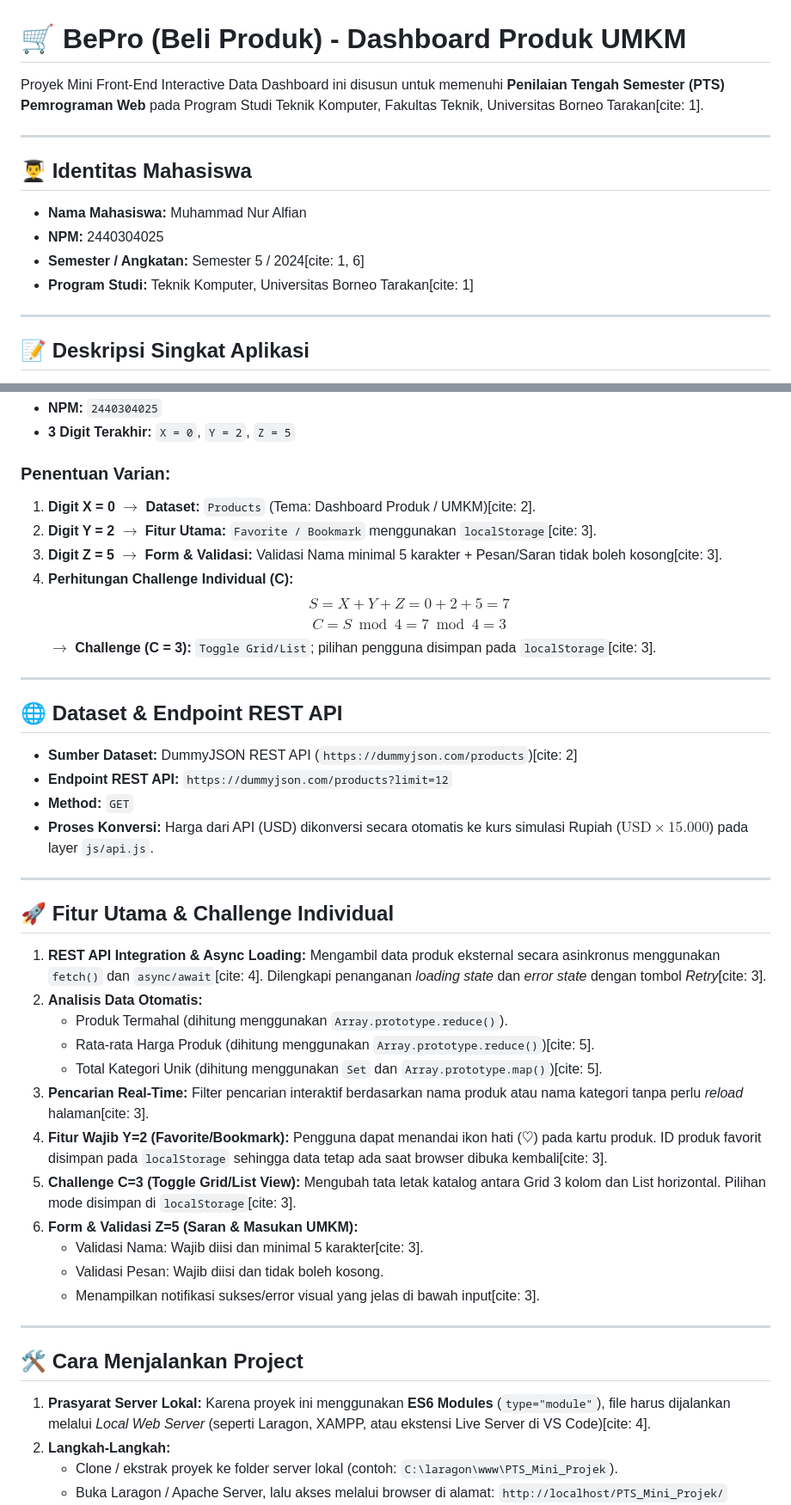
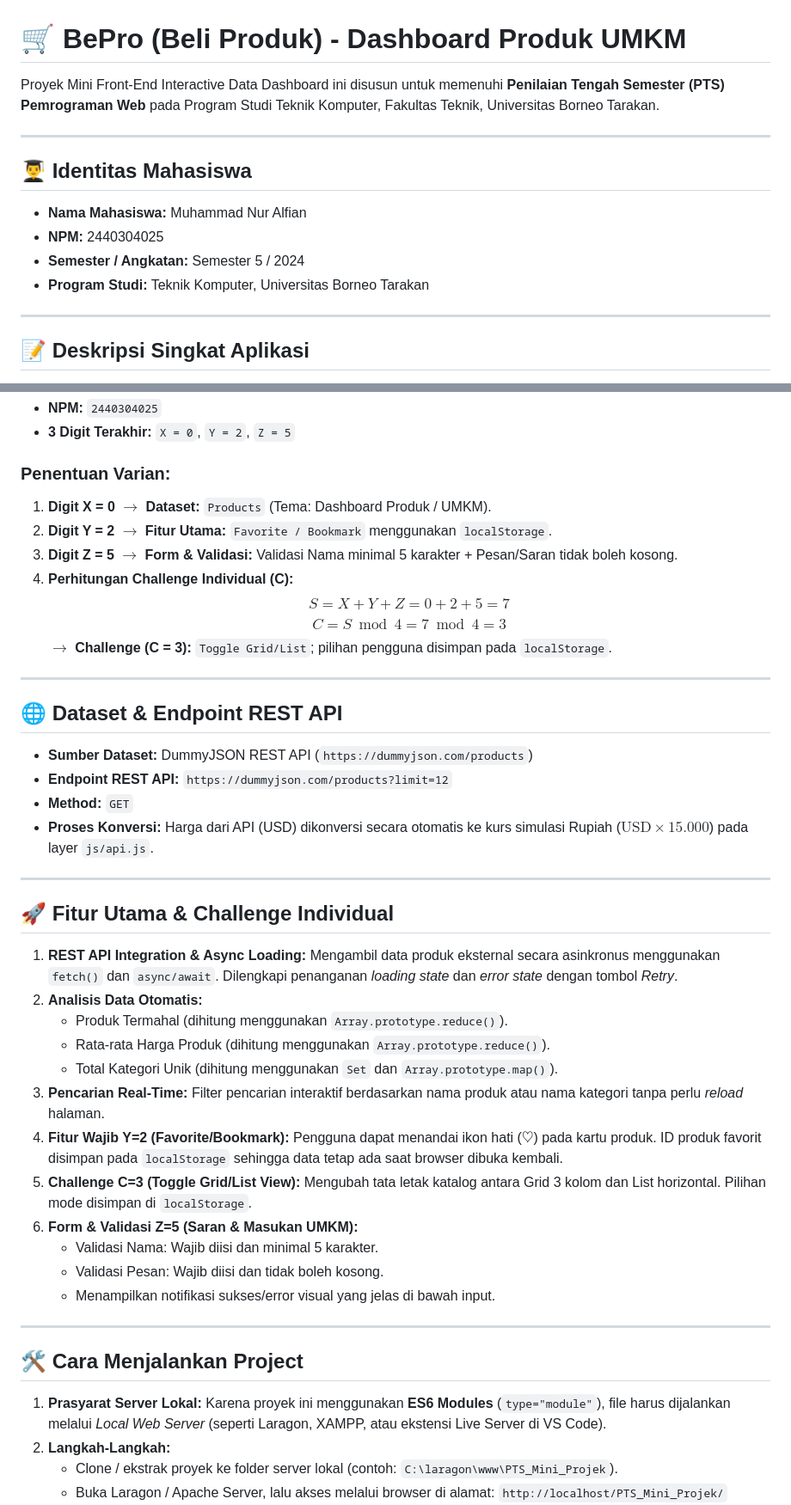
Before and after one commit to alfioid/PTS_Mini_Projek, a Markdown page: README.md, 2 parts joined by grey strips. Shown at 86% size. Rendered like a GitHub page.

Commit message:
memperbaiki README.md

```diff
--- a/README.md
+++ b/README.md
@@ -1,6 +1,6 @@
 # 🛒 BePro (Beli Produk) - Dashboard Produk UMKM
 
-Proyek Mini Front-End Interactive Data Dashboard ini disusun untuk memenuhi **Penilaian Tengah Semester (PTS) Pemrograman Web** pada Program Studi Teknik Komputer, Fakultas Teknik, Universitas Borneo Tarakan[cite: 1].
+Proyek Mini Front-End Interactive Data Dashboard ini disusun untuk memenuhi **Penilaian Tengah Semester (PTS) Pemrograman Web** pada Program Studi Teknik Komputer, Fakultas Teknik, Universitas Borneo Tarakan.
 
 ---
 
@@ -8,8 +8,8 @@ Proyek Mini Front-End Interactive Data Dashboard ini disusun untuk memenuhi **Pe
 
 * **Nama Mahasiswa:** Muhammad Nur Alfian
 * **NPM:** 2440304025
-* **Semester / Angkatan:** Semester 5 / 2024[cite: 1, 6]
-* **Program Studi:** Teknik Komputer, Universitas Borneo Tarakan[cite: 1]
+* **Semester / Angkatan:** Semester 5 / 2024
+* **Program Studi:** Teknik Komputer, Universitas Borneo Tarakan
 
 ---
 
@@ -31,19 +31,19 @@ Sesuai dengan ketentuan soal PTS, variasi proyek ditentukan menggunakan 3 digit
 * **3 Digit Terakhir:** `X = 0`, `Y = 2`, `Z = 5`
 
 ### Penentuan Varian:
-1. **Digit X = 0** $\rightarrow$ **Dataset:** `Products` (Tema: Dashboard Produk / UMKM)[cite: 2].
-2. **Digit Y = 2** $\rightarrow$ **Fitur Utama:** `Favorite / Bookmark` menggunakan `localStorage`[cite: 3].
-3. **Digit Z = 5** $\rightarrow$ **Form & Validasi:** Validasi Nama minimal 5 karakter + Pesan/Saran tidak boleh kosong[cite: 3].
+1. **Digit X = 0** $\rightarrow$ **Dataset:** `Products` (Tema: Dashboard Produk / UMKM).
+2. **Digit Y = 2** $\rightarrow$ **Fitur Utama:** `Favorite / Bookmark` menggunakan `localStorage`.
+3. **Digit Z = 5** $\rightarrow$ **Form & Validasi:** Validasi Nama minimal 5 karakter + Pesan/Saran tidak boleh kosong.
 4. **Perhitungan Challenge Individual (C):**
    $$S = X + Y + Z = 0 + 2 + 5 = 7$$
    $$C = S \bmod 4 = 7 \bmod 4 = 3$$
-   $\rightarrow$ **Challenge (C = 3):** `Toggle Grid/List`; pilihan pengguna disimpan pada `localStorage`[cite: 3].
+   $\rightarrow$ **Challenge (C = 3):** `Toggle Grid/List`; pilihan pengguna disimpan pada `localStorage`.
 
 ---
 
 ## 🌐 Dataset & Endpoint REST API
 
-* **Sumber Dataset:** DummyJSON REST API (`https://dummyjson.com/products`)[cite: 2]
+* **Sumber Dataset:** DummyJSON REST API (`https://dummyjson.com/products`)
 * **Endpoint REST API:** `https://dummyjson.com/products?limit=12`
 * **Method:** `GET`
 * **Proses Konversi:** Harga dari API (USD) dikonversi secara otomatis ke kurs simulasi Rupiah ($\text{USD} \times 15.000$) pada layer `js/api.js`.
@@ -52,24 +52,24 @@ Sesuai dengan ketentuan soal PTS, variasi proyek ditentukan menggunakan 3 digit
 
 ## 🚀 Fitur Utama & Challenge Individual
 
-1. **REST API Integration & Async Loading:** Mengambil data produk eksternal secara asinkronus menggunakan `fetch()` dan `async/await`[cite: 4]. Dilengkapi penanganan *loading state* dan *error state* dengan tombol *Retry*[cite: 3].
+1. **REST API Integration & Async Loading:** Mengambil data produk eksternal secara asinkronus menggunakan `fetch()` dan `async/await`. Dilengkapi penanganan *loading state* dan *error state* dengan tombol *Retry*.
 2. **Analisis Data Otomatis:**
    * Produk Termahal (dihitung menggunakan `Array.prototype.reduce()`).
-   * Rata-rata Harga Produk (dihitung menggunakan `Array.prototype.reduce()`)[cite: 5].
-   * Total Kategori Unik (dihitung menggunakan `Set` dan `Array.prototype.map()`)[cite: 5].
-3. **Pencarian Real-Time:** Filter pencarian interaktif berdasarkan nama produk atau nama kategori tanpa perlu *reload* halaman[cite: 3].
-4. **Fitur Wajib Y=2 (Favorite/Bookmark):** Pengguna dapat menandai ikon hati ($\heartsuit$) pada kartu produk. ID produk favorit disimpan pada `localStorage` sehingga data tetap ada saat browser dibuka kembali[cite: 3].
-5. **Challenge C=3 (Toggle Grid/List View):** Mengubah tata letak katalog antara Grid 3 kolom dan List horizontal. Pilihan mode disimpan di `localStorage`[cite: 3].
+   * Rata-rata Harga Produk (dihitung menggunakan `Array.prototype.reduce()`).
+   * Total Kategori Unik (dihitung menggunakan `Set` dan `Array.prototype.map()`).
+3. **Pencarian Real-Time:** Filter pencarian interaktif berdasarkan nama produk atau nama kategori tanpa perlu *reload* halaman.
+4. **Fitur Wajib Y=2 (Favorite/Bookmark):** Pengguna dapat menandai ikon hati ($\heartsuit$) pada kartu produk. ID produk favorit disimpan pada `localStorage` sehingga data tetap ada saat browser dibuka kembali.
+5. **Challenge C=3 (Toggle Grid/List View):** Mengubah tata letak katalog antara Grid 3 kolom dan List horizontal. Pilihan mode disimpan di `localStorage`.
 6. **Form & Validasi Z=5 (Saran & Masukan UMKM):**
-   * Validasi Nama: Wajib diisi dan minimal 5 karakter[cite: 3].
+   * Validasi Nama: Wajib diisi dan minimal 5 karakter.
    * Validasi Pesan: Wajib diisi dan tidak boleh kosong.
-   * Menampilkan notifikasi sukses/error visual yang jelas di bawah input[cite: 3].
+   * Menampilkan notifikasi sukses/error visual yang jelas di bawah input.
 
 ---
 
 ## 🛠️ Cara Menjalankan Project
 
-1. **Prasyarat Server Lokal:** Karena proyek ini menggunakan **ES6 Modules** (`type="module"`), file harus dijalankan melalui *Local Web Server* (seperti Laragon, XAMPP, atau ekstensi Live Server di VS Code)[cite: 4].
+1. **Prasyarat Server Lokal:** Karena proyek ini menggunakan **ES6 Modules** (`type="module"`), file harus dijalankan melalui *Local Web Server* (seperti Laragon, XAMPP, atau ekstensi Live Server di VS Code).
 2. **Langkah-Langkah:**
    * Clone / ekstrak proyek ke folder server lokal (contoh: `C:\laragon\www\PTS_Mini_Projek`).
    * Buka Laragon / Apache Server, lalu akses melalui browser di alamat:
```
Also changed, not shown: other parts of README.md (+11 -11 lines).
